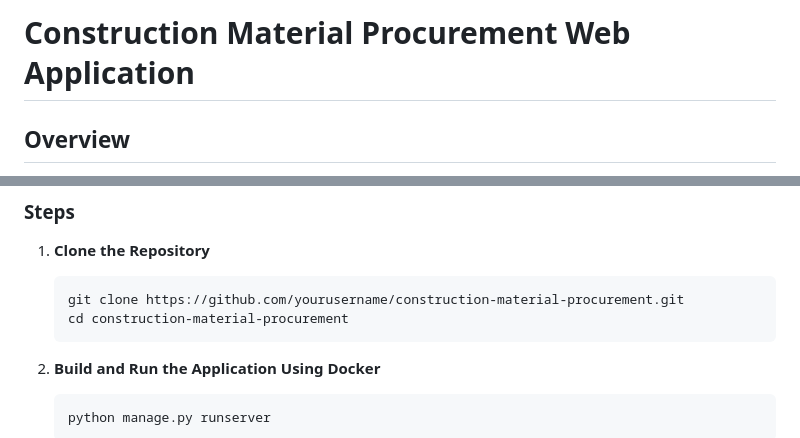
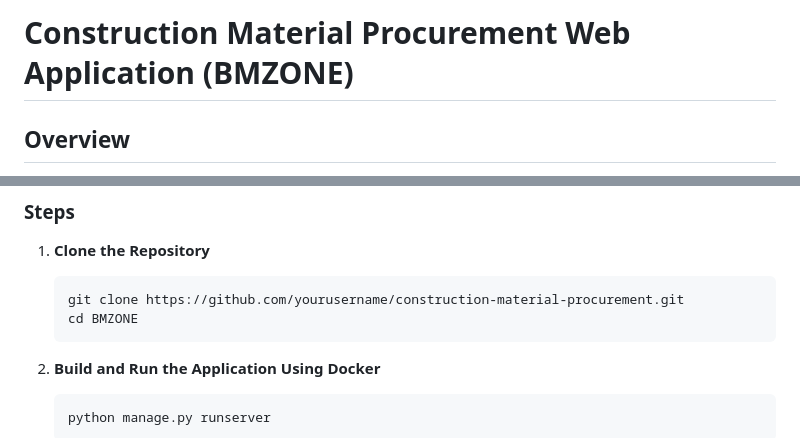
Before and after one commit to Ahmad-AbdElrahman/BMZONE, a Markdown page: README.md, 2 parts joined by grey strips. Rendered like a GitHub page.

````diff
--- a/README.md
+++ b/README.md
@@ -1,5 +1,5 @@
 
-# Construction Material Procurement Web Application
+# Construction Material Procurement Web Application (BMZONE)
 
 ## Overview
 
@@ -30,7 +30,7 @@ Our proposed application bridges this gap by providing a user-friendly platform
 1. **Clone the Repository**
    ```bash
    git clone https://github.com/yourusername/construction-material-procurement.git
-   cd construction-material-procurement
+   cd BMZONE
    ```
 
 2. **Build and Run the Application Using Docker**
````
